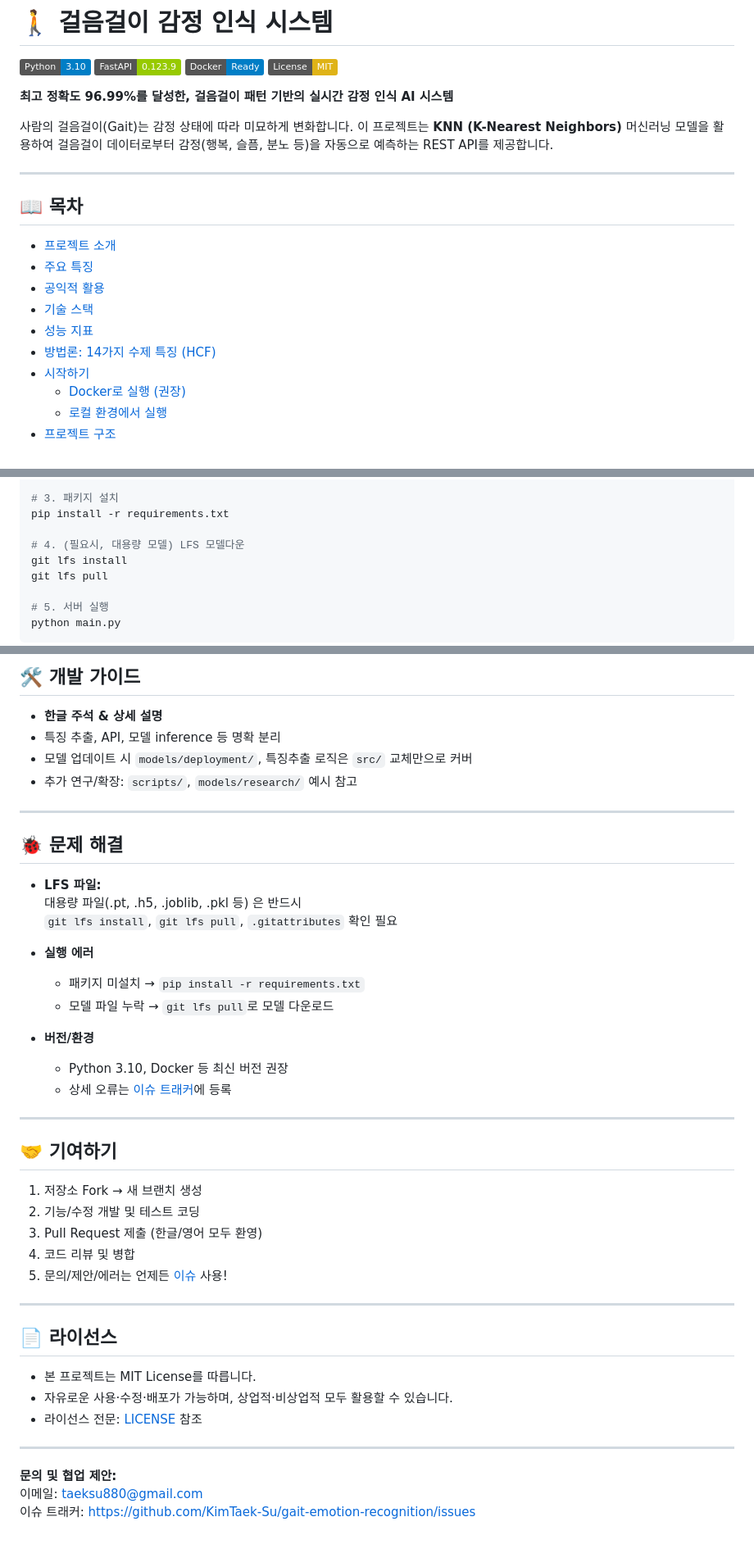
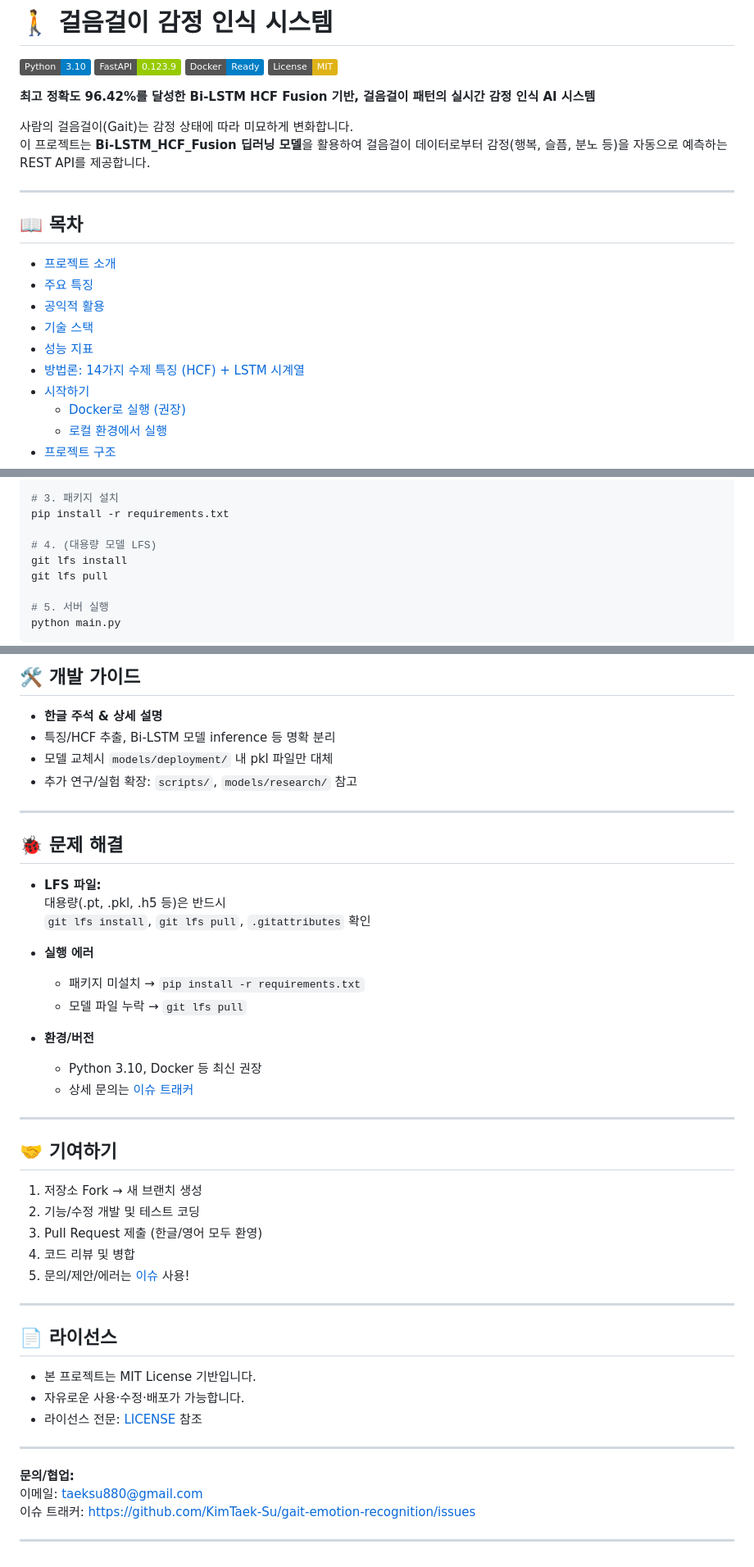
Before and after one commit to KimTaek-Su/gait-emotion-recognition, a Markdown page: README.md, 3 parts joined by grey strips. Shown at 82% size. GitHub-like rendering; badges without logos.

```diff
--- a/README.md
+++ b/README.md
@@ -5,9 +5,10 @@
 ![Docker](https://img.shields.io/badge/Docker-Ready-blue)
 ![License](https://img.shields.io/badge/License-MIT-yellow)
 
-**최고 정확도 96.99%를 달성한, 걸음걸이 패턴 기반의 실시간 감정 인식 AI 시스템**
+**최고 정확도 96.42%를 달성한 Bi-LSTM HCF Fusion 기반, 걸음걸이 패턴의 실시간 감정 인식 AI 시스템**
 
-사람의 걸음걸이(Gait)는 감정 상태에 따라 미묘하게 변화합니다. 이 프로젝트는 **KNN (K-Nearest Neighbors)** 머신러닝 모델을 활용하여 걸음걸이 데이터로부터 감정(행복, 슬픔, 분노 등)을 자동으로 예측하는 REST API를 제공합니다.
+사람의 걸음걸이(Gait)는 감정 상태에 따라 미묘하게 변화합니다.
+이 프로젝트는 **Bi-LSTM_HCF_Fusion 딥러닝 모델**을 활용하여 걸음걸이 데이터로부터 감정(행복, 슬픔, 분노 등)을 자동으로 예측하는 REST API를 제공합니다.
 
 ---
 
@@ -18,7 +19,7 @@
 - [공익적 활용](#-공익적-활용)
 - [기술 스택](#-기술-스택)
 - [성능 지표](#-성능-지표)
-- [방법론: 14가지 수제 특징 (HCF)](#-방법론-14가지-수제-특징-hand-crafted-features-hcf)
+- [방법론: 14가지 수제 특징 (HCF) + LSTM 시계열](#-방법론-hcf14--bi-lstm-시계열-융합)
 - [시작하기](#-시작하기)
   - [Docker로 실행 (권장)](#1-docker로-실행-권장)
   - [로컬 환경에서 실행](#2-로컬-환경에서-실행)
@@ -198,7 +187,7 @@ venv\Scripts\activate          # (Windows)
 # 3. 패키지 설치
 pip install -r requirements.txt
 
-# 4. (필요시, 대용량 모델) LFS 모델다운
+# 4. (대용량 모델 LFS)
 git lfs install
 git lfs pull
 
@@ -306,25 +303,25 @@ GET /health
 ## 🛠 개발 가이드
 
 - **한글 주석 & 상세 설명**
-- 특징 추출, API, 모델 inference 등 명확 분리
-- 모델 업데이트 시 `models/deployment/`, 특징추출 로직은 `src/` 교체만으로 커버
-- 추가 연구/확장: `scripts/`, `models/research/` 예시 참고
+- 특징/HCF 추출, Bi-LSTM 모델 inference 등 명확 분리
+- 모델 교체시 `models/deployment/` 내 pkl 파일만 대체
+- 추가 연구/실험 확장: `scripts/`, `models/research/` 참고
 
 ---
 
 ## 🐞 문제 해결
 
 - **LFS 파일:**
-  대용량 파일(.pt, .h5, .joblib, .pkl 등) 은 반드시
-  `git lfs install`, `git lfs pull`, `.gitattributes` 확인 필요
+  대용량(.pt, .pkl, .h5 등)은 반드시
+  `git lfs install`, `git lfs pull`, `.gitattributes` 확인
 
 - **실행 에러**
   - 패키지 미설치 → `pip install -r requirements.txt`
-  - 모델 파일 누락 → `git lfs pull`로 모델 다운로드
+  - 모델 파일 누락 → `git lfs pull`
 
-- **버전/환경**
-  - Python 3.10, Docker 등 최신 버전 권장
-  - 상세 오류는 [이슈 트래커](https://github.com/KimTaek-Su/gait-emotion-recognition/issues)에 등록
+- **환경/버전**
+  - Python 3.10, Docker 등 최신 권장
+  - 상세 문의는 [이슈 트래커](https://github.com/KimTaek-Su/gait-emotion-recognition/issues)
 
 ---
 
@@ -334,18 +331,20 @@ GET /health
 2. 기능/수정 개발 및 테스트 코딩
 3. Pull Request 제출 (한글/영어 모두 환영)
 4. 코드 리뷰 및 병합
-5. 문의/제안/에러는 언제든 [이슈](https://github.com/KimTaek-Su/gait-emotion-recognition/issues) 사용!
+5. 문의/제안/에러는 [이슈](https://github.com/KimTaek-Su/gait-emotion-recognition/issues) 사용!
 
 ---
 
 ## 📄 라이선스
 
-- 본 프로젝트는 MIT License를 따릅니다.
-- 자유로운 사용·수정·배포가 가능하며, 상업적·비상업적 모두 활용할 수 있습니다.
+- 본 프로젝트는 MIT License 기반입니다.
+- 자유로운 사용·수정·배포가 가능합니다.
 - 라이선스 전문: [LICENSE](./LICENSE) 참조
 
 ---
 
-**문의 및 협업 제안:**
+**문의/협업:**
 이메일: taeksu880@gmail.com
 이슈 트래커: [https://github.com/KimTaek-Su/gait-emotion-recognition/issues](https://github.com/KimTaek-Su/gait-emotion-recognition/issues)
+
+---
```
Also changed, not shown: other parts of README.md (+85 -89 lines).
